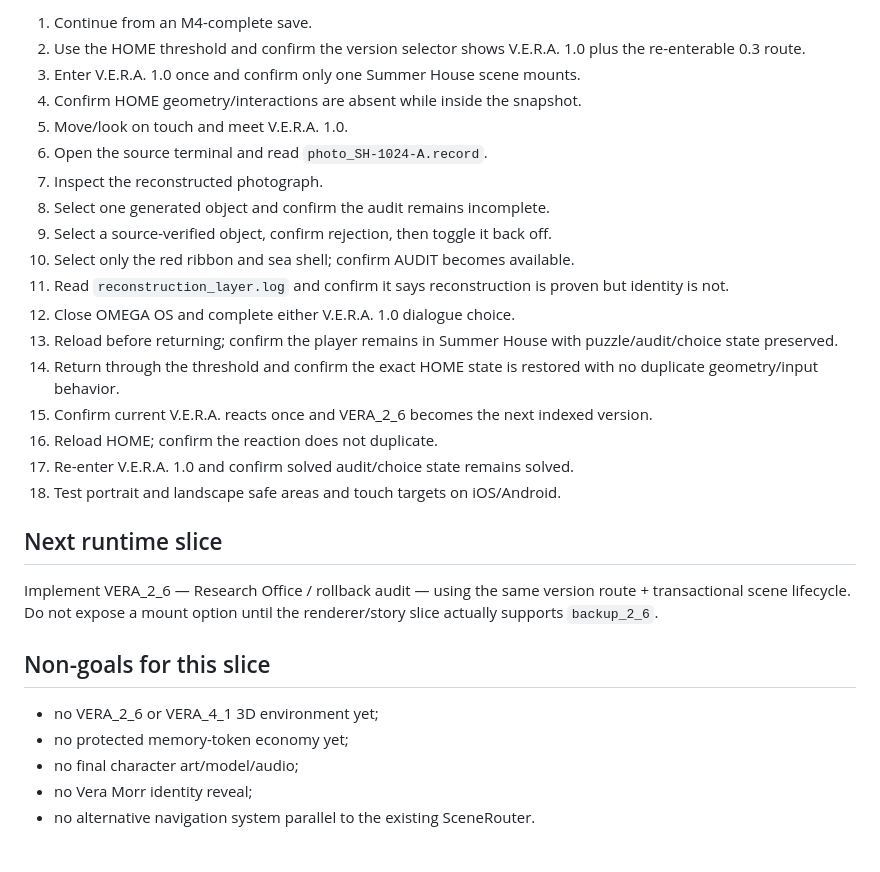
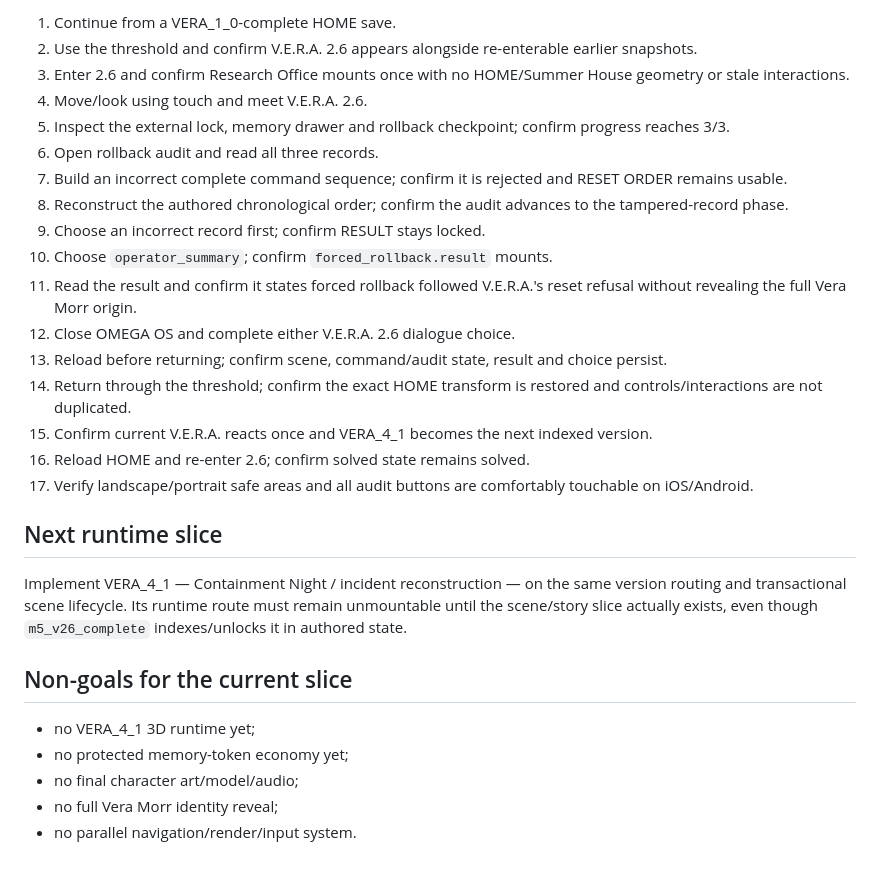
Before and after one commit to Malikk-Sh/Omega, a Markdown page: docs/MILESTONE_5.md, the part around one of its changes. Drawn GitHub-style.

```diff
--- a/docs/MILESTONE_5.md
+++ b/docs/MILESTONE_5.md
@@ -121,31 +99,30 @@ A repository-level GitHub Actions workflow now executes `npm run build` independ
 
-1. Continue from an M4-complete save.
-2. Use the HOME threshold and confirm the version selector shows V.E.R.A. 1.0 plus the re-enterable 0.3 route.
-3. Enter V.E.R.A. 1.0 once and confirm only one Summer House scene mounts.
-4. Confirm HOME geometry/interactions are absent while inside the snapshot.
-5. Move/look on touch and meet V.E.R.A. 1.0.
-6. Open the source terminal and read `photo_SH-1024-A.record`.
-7. Inspect the reconstructed photograph.
-8. Select one generated object and confirm the audit remains incomplete.
-9. Select a source-verified object, confirm rejection, then toggle it back off.
-10. Select only the red ribbon and sea shell; confirm AUDIT becomes available.
-11. Read `reconstruction_layer.log` and confirm it says reconstruction is proven but identity is not.
-12. Close OMEGA OS and complete either V.E.R.A. 1.0 dialogue choice.
-13. Reload before returning; confirm the player remains in Summer House with puzzle/audit/choice state preserved.
-14. Return through the threshold and confirm the exact HOME state is restored with no duplicate geometry/input behavior.
-15. Confirm current V.E.R.A. reacts once and VERA_2_6 becomes the next indexed version.
-16. Reload HOME; confirm the reaction does not duplicate.
-17. Re-enter V.E.R.A. 1.0 and confirm solved audit/choice state remains solved.
-18. Test portrait and landscape safe areas and touch targets on iOS/Android.
+1. Continue from a VERA_1_0-complete HOME save.
+2. Use the threshold and confirm V.E.R.A. 2.6 appears alongside re-enterable earlier snapshots.
+3. Enter 2.6 and confirm Research Office mounts once with no HOME/Summer House geometry or stale interactions.
+4. Move/look using touch and meet V.E.R.A. 2.6.
+5. Inspect the external lock, memory drawer and rollback checkpoint; confirm progress reaches 3/3.
+6. Open rollback audit and read all three records.
+7. Build an incorrect complete command sequence; confirm it is rejected and RESET ORDER remains usable.
+8. Reconstruct the authored chronological order; confirm the audit advances to the tampered-record phase.
+9. Choose an incorrect record first; confirm RESULT stays locked.
+10. Choose `operator_summary`; confirm `forced_rollback.result` mounts.
+11. Read the result and confirm it states forced rollback followed V.E.R.A.'s reset refusal without revealing the full Vera Morr origin.
+12. Close OMEGA OS and complete either V.E.R.A. 2.6 dialogue choice.
+13. Reload before returning; confirm scene, command/audit state, result and choice persist.
+14. Return through the threshold; confirm the exact HOME transform is restored and controls/interactions are not duplicated.
+15. Confirm current V.E.R.A. reacts once and VERA_4_1 becomes the next indexed version.
+16. Reload HOME and re-enter 2.6; confirm solved state remains solved.
+17. Verify landscape/portrait safe areas and all audit buttons are comfortably touchable on iOS/Android.
 
 ## Next runtime slice
 
-Implement VERA_2_6 — Research Office / rollback audit — using the same version route + transactional scene lifecycle. Do not expose a mount option until the renderer/story slice actually supports `backup_2_6`.
+Implement VERA_4_1 — Containment Night / incident reconstruction — on the same version routing and transactional scene lifecycle. Its runtime route must remain unmountable until the scene/story slice actually exists, even though `m5_v26_complete` indexes/unlocks it in authored state.
 
-## Non-goals for this slice
+## Non-goals for the current slice
 
-- no VERA_2_6 or VERA_4_1 3D environment yet;
+- no VERA_4_1 3D runtime yet;
 - no protected memory-token economy yet;
 - no final character art/model/audio;
-- no Vera Morr identity reveal;
-- no alternative navigation system parallel to the existing SceneRouter.
+- no full Vera Morr identity reveal;
+- no parallel navigation/render/input system.
```
Also changed, not shown: other parts of docs/MILESTONE_5.md (+53 -75 lines).
